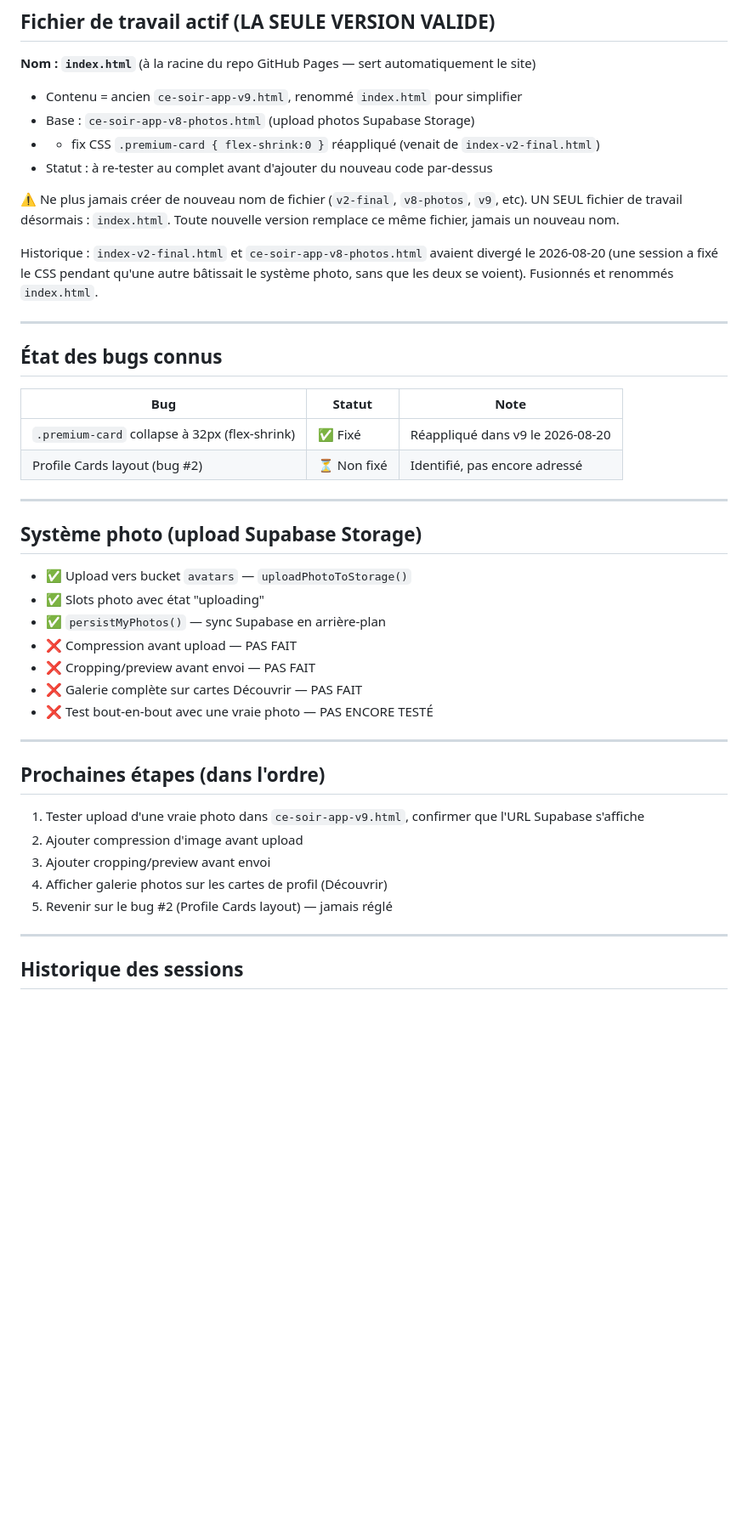
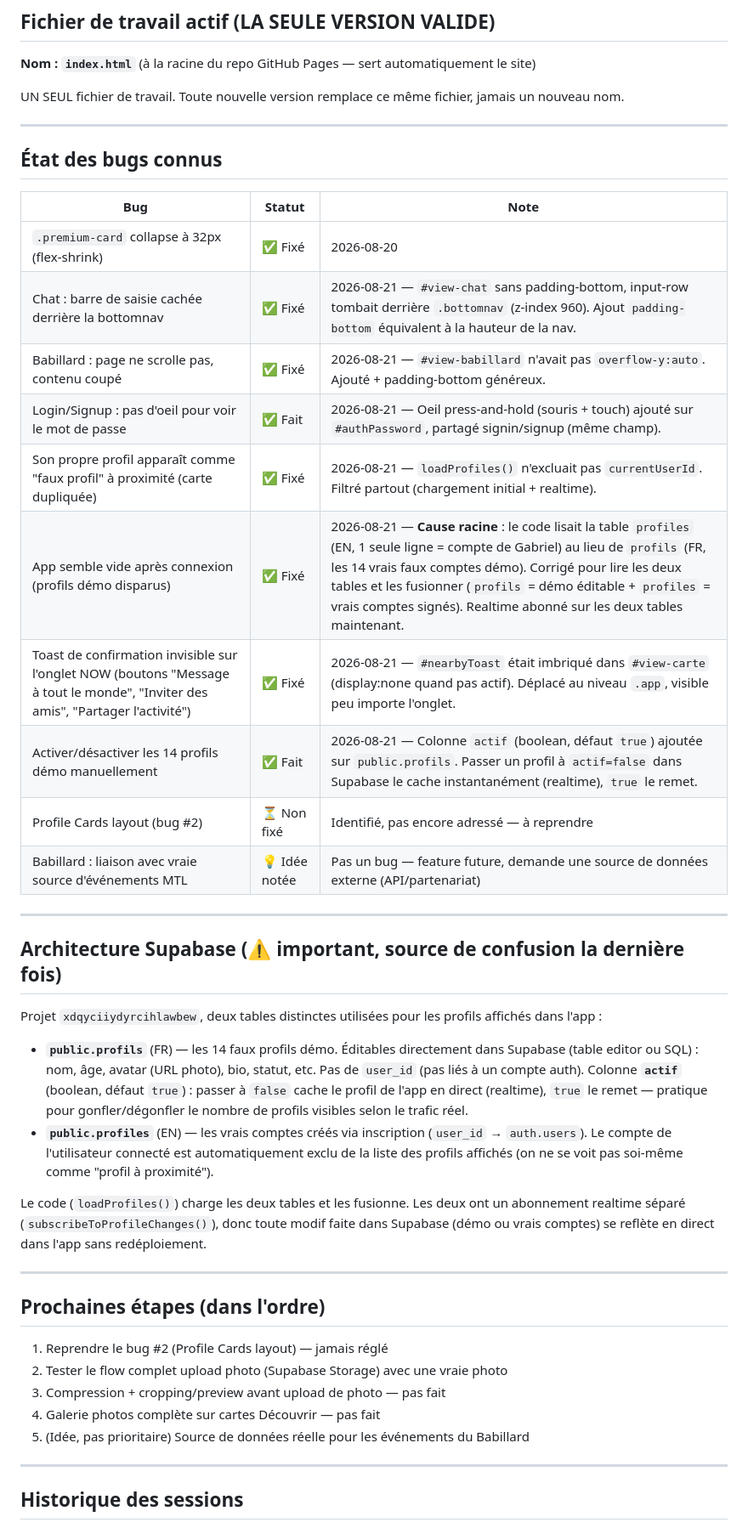
Before and after one commit to gablefebvre011/ce-soir, a Markdown page: CE_SOIR_SUIVI.md, the part around one of its changes. Shown at 85% size. Rendered like a GitHub page; blank space fills up the shorter version.

Commit message:
Add files via upload
Signed-off-by: Gab Thatsit  <gablefebvre011@gmail.com>

```diff
--- a/CE_SOIR_SUIVI.md
+++ b/CE_SOIR_SUIVI.md
@@ -10,18 +10,7 @@
 
 **Nom : `index.html`** (à la racine du repo GitHub Pages — sert automatiquement le site)
 
-- Contenu = ancien `ce-soir-app-v9.html`, renommé `index.html` pour simplifier
-- Base : `ce-soir-app-v8-photos.html` (upload photos Supabase Storage)
-- + fix CSS `.premium-card { flex-shrink:0 }` réappliqué (venait de `index-v2-final.html`)
-- Statut : à re-tester au complet avant d'ajouter du nouveau code par-dessus
-
-⚠️ Ne plus jamais créer de nouveau nom de fichier (`v2-final`, `v8-photos`, `v9`, etc).
-UN SEUL fichier de travail désormais : `index.html`. Toute nouvelle version
-remplace ce même fichier, jamais un nouveau nom.
-
-Historique : `index-v2-final.html` et `ce-soir-app-v8-photos.html` avaient
-divergé le 2026-08-20 (une session a fixé le CSS pendant qu'une autre bâtissait
-le système photo, sans que les deux se voient). Fusionnés et renommés `index.html`.
+UN SEUL fichier de travail. Toute nouvelle version remplace ce même fichier, jamais un nouveau nom.
 
 ---
 
@@ -29,30 +18,45 @@ le système photo, sans que les deux se voient). Fusionnés et renommés `index.
 
 | Bug | Statut | Note |
 |---|---|---|
-| `.premium-card` collapse à 32px (flex-shrink) | ✅ Fixé | Réappliqué dans v9 le 2026-08-20 |
-| Profile Cards layout (bug #2) | ⏳ Non fixé | Identifié, pas encore adressé |
+| `.premium-card` collapse à 32px (flex-shrink) | ✅ Fixé | 2026-08-20 |
+| Chat : barre de saisie cachée derrière la bottomnav | ✅ Fixé | 2026-08-21 — `#view-chat` sans padding-bottom, input-row tombait derrière `.bottomnav` (z-index 960). Ajout `padding-bottom` équivalent à la hauteur de la nav. |
+| Babillard : page ne scrolle pas, contenu coupé | ✅ Fixé | 2026-08-21 — `#view-babillard` n'avait pas `overflow-y:auto`. Ajouté + padding-bottom généreux. |
+| Login/Signup : pas d'oeil pour voir le mot de passe | ✅ Fait | 2026-08-21 — Oeil press-and-hold (souris + touch) ajouté sur `#authPassword`, partagé signin/signup (même champ). |
+| Son propre profil apparaît comme "faux profil" à proximité (carte dupliquée) | ✅ Fixé | 2026-08-21 — `loadProfiles()` n'excluait pas `currentUserId`. Filtré partout (chargement initial + realtime). |
+| App semble vide après connexion (profils démo disparus) | ✅ Fixé | 2026-08-21 — **Cause racine** : le code lisait la table `profiles` (EN, 1 seule ligne = compte de Gabriel) au lieu de `profils` (FR, les 14 vrais faux comptes démo). Corrigé pour lire les deux tables et les fusionner (`profils` = démo éditable + `profiles` = vrais comptes signés). Realtime abonné sur les deux tables maintenant. |
+| Toast de confirmation invisible sur l'onglet NOW (boutons "Message à tout le monde", "Inviter des amis", "Partager l'activité") | ✅ Fixé | 2026-08-21 — `#nearbyToast` était imbriqué dans `#view-carte` (display:none quand pas actif). Déplacé au niveau `.app`, visible peu importe l'onglet. |
+| Activer/désactiver les 14 profils démo manuellement | ✅ Fait | 2026-08-21 — Colonne `actif` (boolean, défaut `true`) ajoutée sur `public.profils`. Passer un profil à `actif=false` dans Supabase le cache instantanément (realtime), `true` le remet. |
+| Profile Cards layout (bug #2) | ⏳ Non fixé | Identifié, pas encore adressé — à reprendre |
+| Babillard : liaison avec vraie source d'événements MTL | 💡 Idée notée | Pas un bug — feature future, demande une source de données externe (API/partenariat) |
 
 ---
 
-## Système photo (upload Supabase Storage)
+## Architecture Supabase (⚠️ important, source de confusion la dernière fois)
 
-- ✅ Upload vers bucket `avatars` — `uploadPhotoToStorage()`
-- ✅ Slots photo avec état "uploading"
-- ✅ `persistMyPhotos()` — sync Supabase en arrière-plan
-- ❌ Compression avant upload — PAS FAIT
-- ❌ Cropping/preview avant envoi — PAS FAIT
-- ❌ Galerie complète sur cartes Découvrir — PAS FAIT
-- ❌ Test bout-en-bout avec une vraie photo — PAS ENCORE TESTÉ
+Projet `xdqyciiydyrcihlawbew`, deux tables distinctes utilisées pour les profils affichés dans l'app :
+
+- **`public.profils`** (FR) — les 14 faux profils démo. Éditables directement dans Supabase
+  (table editor ou SQL) : nom, âge, avatar (URL photo), bio, statut, etc. Pas de `user_id`
+  (pas liés à un compte auth). Colonne **`actif`** (boolean, défaut `true`) : passer à `false`
+  cache le profil de l'app en direct (realtime), `true` le remet — pratique pour gonfler/dégonfler
+  le nombre de profils visibles selon le trafic réel.
+- **`public.profiles`** (EN) — les vrais comptes créés via inscription (`user_id` → `auth.users`).
+  Le compte de l'utilisateur connecté est automatiquement exclu de la liste des profils affichés
+  (on ne se voit pas soi-même comme "profil à proximité").
+
+Le code (`loadProfiles()`) charge les deux tables et les fusionne. Les deux ont un abonnement
+realtime séparé (`subscribeToProfileChanges()`), donc toute modif faite dans Supabase (démo ou
+vrais comptes) se reflète en direct dans l'app sans redéploiement.
 
 ---
 
 ## Prochaines étapes (dans l'ordre)
 
-1. Tester upload d'une vraie photo dans `ce-soir-app-v9.html`, confirmer que l'URL Supabase s'affiche
-2. Ajouter compression d'image avant upload
-3. Ajouter cropping/preview avant envoi
-4. Afficher galerie photos sur les cartes de profil (Découvrir)
-5. Revenir sur le bug #2 (Profile Cards layout) — jamais réglé
+1. Reprendre le bug #2 (Profile Cards layout) — jamais réglé
+2. Tester le flow complet upload photo (Supabase Storage) avec une vraie photo
+3. Compression + cropping/preview avant upload de photo — pas fait
+4. Galerie photos complète sur cartes Découvrir — pas fait
+5. (Idée, pas prioritaire) Source de données réelle pour les événements du Babillard
 
 ---
 
```
Also changed, not shown: other parts of CE_SOIR_SUIVI.md (+12 -5 lines).
